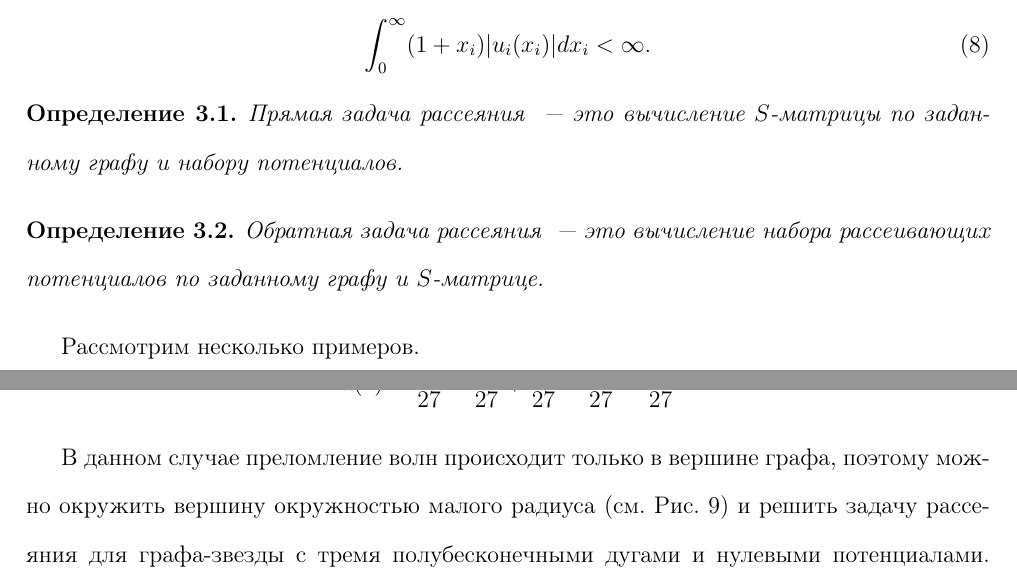
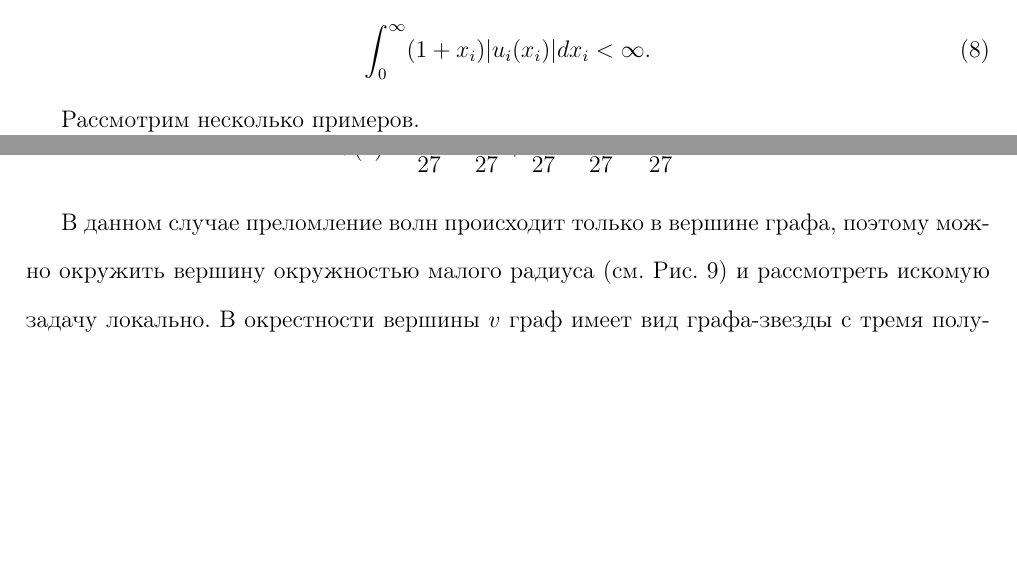
Before and after one commit to stfad/scattering_master_diploma, a LaTeX document (18171-Fadeev.tex): two parts of pages 11 and 42 of 46, joined at a grey line, cut so that both start at the same text, the shorter picture padded with empty space. Compiled offline with pdfLaTeX.

Commit message:
- Небольшие правки

```diff
--- a/18171-Fadeev.tex
+++ b/18171-Fadeev.tex
@@ -387,14 +390,6 @@
   \begin{equation}
   \int_0^\infty(1+x_i)|u_i(x_i)|dx_i<\infty.
   \end{equation}
-
-  \begin{Def}
-  	Прямая задача рассеяния ~--- это вычисление $S$-матрицы по заданному  графу и набору потенциалов.
-  \end{Def}
-
-  \begin{Def}
-  	Обратная задача рассеяния ~--- это вычисление набора рассеивающих потенциалов по заданному графу и $S$-матрице.
-  \end{Def}
 
   Рассмотрим несколько примеров.
 
@@ -1681,7 +1676,7 @@
    a(2) &= \frac{8}{27} - \frac{4}{27} + \frac{8}{27} - \frac{4}{27} =  \frac{8}{27}
    \end{aligned}\]
 
-   В данном случае преломление волн происходит только в вершине графа, поэтому можно окружить вершину окружностью малого радиуса (см. Рис. 9) и решить задачу рассеяния для графа-звезды с тремя полубесконечными дугами и нулевыми потенциалами. Напомним данные рассеяния для такой задачи (\ref{starData}):
+   В данном случае преломление волн происходит только в вершине графа, поэтому можно окружить вершину окружностью малого радиуса (см. Рис. 9) и рассмотреть искомую задачу локально. В окрестности вершины $v$ граф имеет вид графа-звезды с тремя полубесконечными дугами и нулевыми потенциалами. Напомним данные рассеяния для такой задачи (\ref{starData}):
 
    \[
    S(k)=
```
Also changed, not shown: 18171-Fadeev.pdf, 18171-Fadeev.tex (17 more changed lines).
